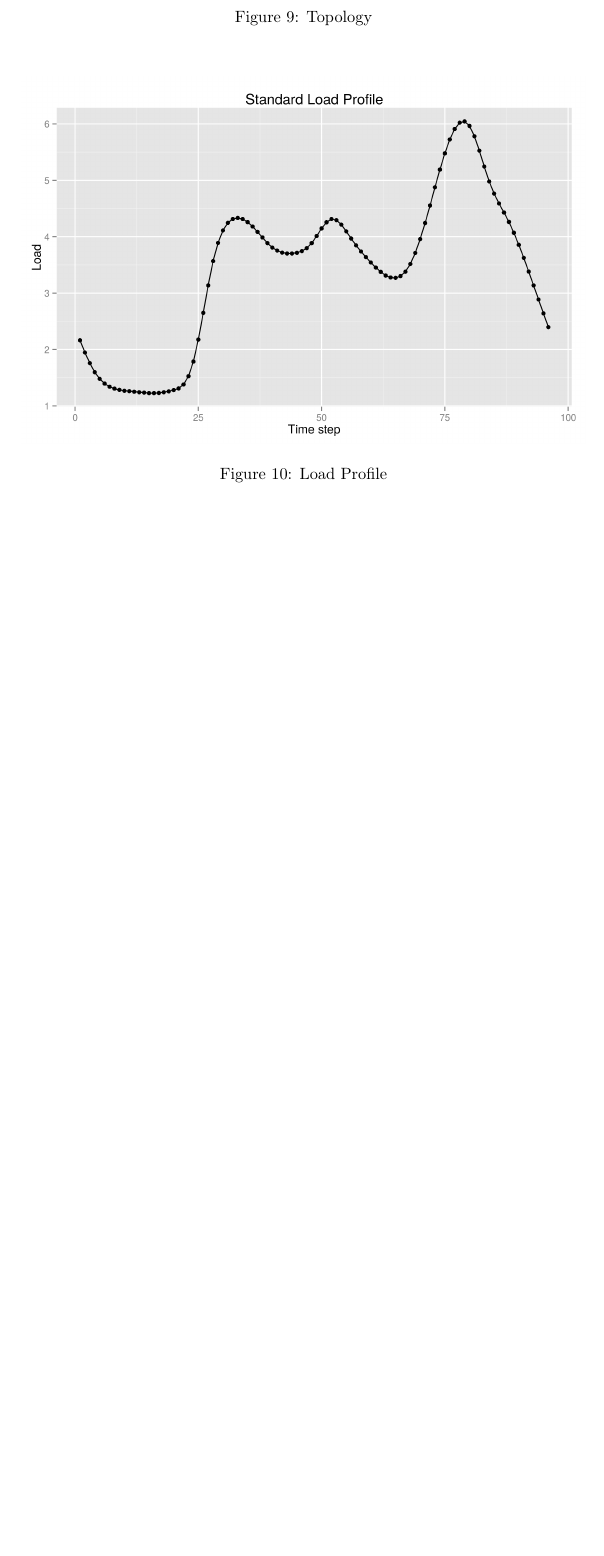
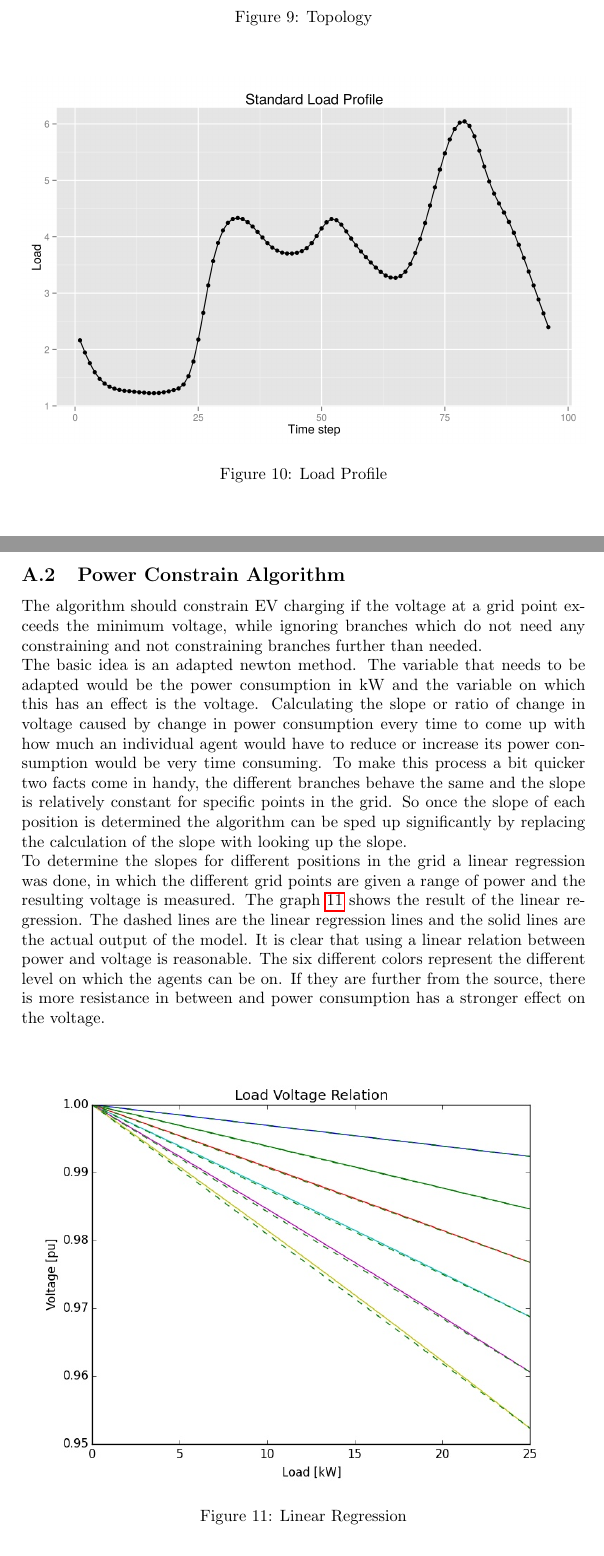
Before and after one commit to RolandSaur/msc, a LaTeX thesis (latex/thesis.tex): part of page 35 of 60 before the commit and two parts of pages 35 and 36 of 64 after it, the two joined at a grey line, cut so that both start at the same text, the shorter picture padded with empty space. The pictures show the PDF file latex/thesis.pdf that the author committed with the source.

Commit message:
schreib schreibe

```diff
--- a/latex/thesis.tex
+++ b/latex/thesis.tex
@@ -1040,4 +1045,25 @@ The load profiles are based on normalized profiles with an  average usage of 800
 \caption{Load Profile}
 \label{profile}
 \end{figure}
-
+\clearpage
+\subsection{Power Constrain Algorithm}
+The algorithm should  constrain EV charging if the voltage at a grid point exceeds the minimum voltage, while ignoring branches which do
+not need any constraining and not constraining branches further than needed. \\
+The basic idea is an adapted newton method. The variable that needs to be adapted would be the power consumption in kW and the variable
+on which this has an effect is the voltage. Calculating the slope or ratio of change in voltage caused by change in power consumption
+every time to come up with how much an individual agent would have to reduce or increase its power consumption would be very time
+consuming. To make this process a bit quicker two facts come in handy, the different branches behave the same and the slope is relatively
+constant for specific points in the grid. So once the slope of each position is determined the algorithm can be sped up significantly
+by replacing the calculation of the slope with looking up the slope. \\
+To determine the slopes for different positions in the grid  a linear regression was done, in which the different grid points are
+given a range of power and the resulting voltage is measured. The graph \ref{load_voltage_graph} shows the result of the linear regression.
+The dashed lines are the linear regression lines and the solid lines are the actual output of the model. It is clear that using a linear
+relation between power and voltage is reasonable. The six different colors represent the different level on which the agents
+ can be on. If they are further from the source, there is more resistance in between and power consumption has a stronger effect on the
+ voltage.\\
+\begin{figure}[!ht]
+ \centering
+ \includegraphics[width = \textwidth]{load_voltage.jpg}
+ \caption{Linear Regression}
+ \label{load_voltage_graph}
+\end{figure}
@@ -1043,0 +1076,6 @@ The load profiles are based on normalized profiles with an  average usage of 800
+\begin{figure}[!ht]
+ \centering
+ \includegraphics[width = \textwidth]{constrain1.jpg}
+ \caption{Power Constrain algorithm}
+ \label{constrain1}
+\end{figure}
@@ -1043,0 +1086,6 @@ The load profiles are based on normalized profiles with an  average usage of 800
+\begin{figure}[!ht]
+ \centering
+ \includegraphics[width = \textwidth]{constrain2.jpg}
+ \caption{Constrain Branch}
+ \label{constrain2}
+\end{figure}
@@ -1043,0 +1095,6 @@ The load profiles are based on normalized profiles with an  average usage of 800
+\begin{figure}[!ht]
+ \centering
+ \includegraphics[width = \textwidth]{constrain3_1.jpg}
+ \caption{Reduce Power}
+ \label{constrain3_1}
+\end{figure}
@@ -1043,0 +1105 @@ The load profiles are based on normalized profiles with an  average usage of 800
+\begin{figure}[!ht]
@@ -1044,3 +1109,5 @@ The load profiles are based on normalized profiles with an  average usage of 800
+ \label{constrain3_2}
+\end{figure}
 \clearpage
 \section{Verification}
 The verification of the model is done in three steps. The functions that the agent can execute by itself
```
Also changed, not shown: latex/constrain1.jpg (added), latex/constrain2.jpg (added), latex/constrain3_1.jpg (added), latex/constrain3_2.jpg (added), latex/load_voltage.jpg (added), latex/thesis.pdf, latex/thesis.tex (25 more changed lines), 8 other files.
